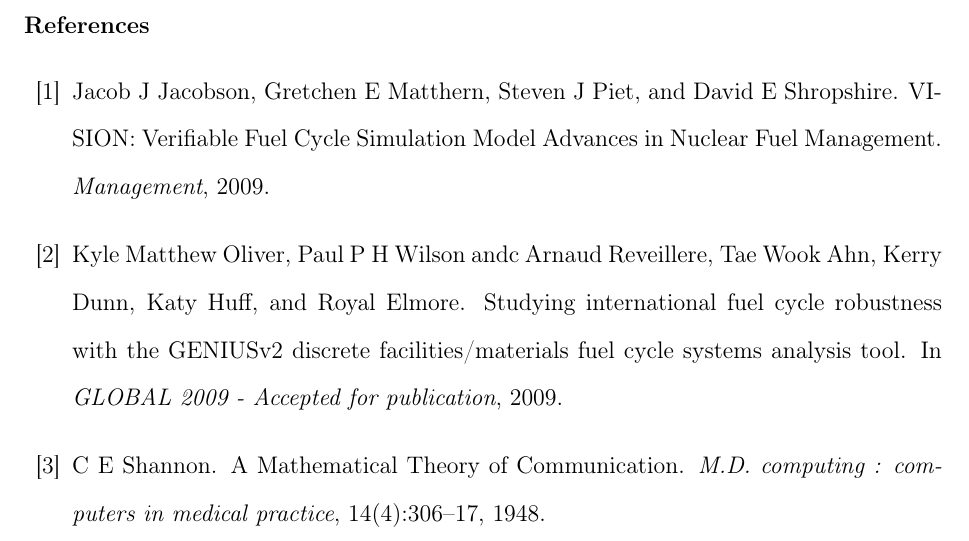
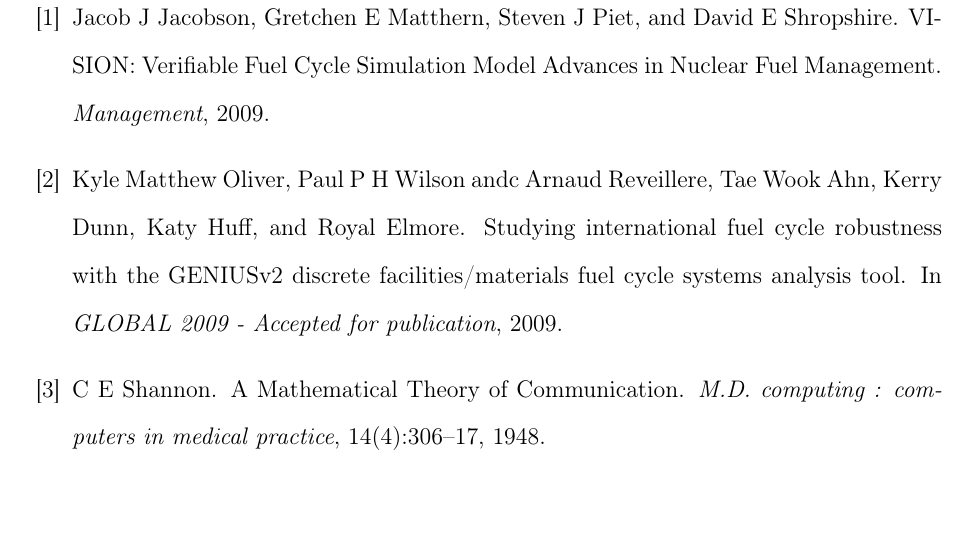
Before and after one commit to scopatz/sensitivity_paper, a LaTeX paper (sensitivity_paper.tex): part of page 42 of 44, cut at the place of the change, the shorter picture padded with empty space. Compiled offline with pdfLaTeX.

Commit message:
Removed refs sub-section.

```diff
--- a/sensitivity_paper.tex
+++ b/sensitivity_paper.tex
@@ -913,8 +913,8 @@
 
 \clearpage
 
-\section{References}
-\label{sec:refs}
+%\section{References}
+%\label{sec:refs}
 
 \begin{thebibliography}{99}
 
```
